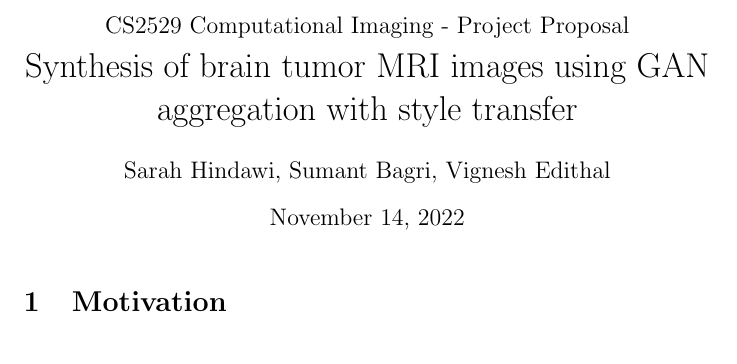
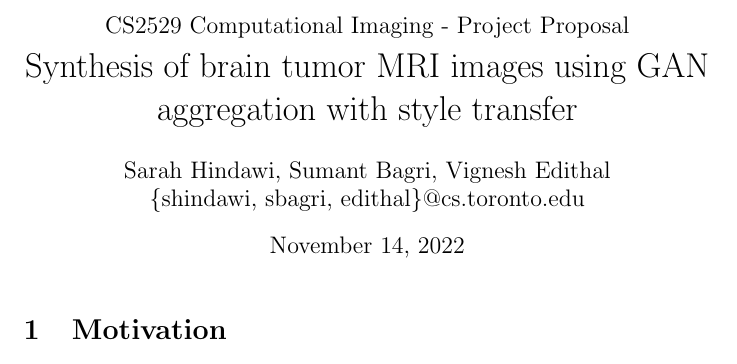
Before and after one commit to edithal-14/csc2529-2022-project, a LaTeX document (proposal/proposal.tex): part of page 1 of 3, cut so that both start at the same text. Compiled offline with pdfLaTeX.

Commit message:
Add email addresses

```diff
--- a/proposal/proposal.tex
+++ b/proposal/proposal.tex
@@ -8,7 +8,10 @@
     {\large CS2529 Computational Imaging - Project Proposal} \\
     Synthesis of brain tumor MRI images using GAN aggregation with style transfer
 }
-\author{Sarah Hindawi, Sumant Bagri, Vignesh Edithal}
+\author{
+  Sarah Hindawi, Sumant Bagri, Vignesh Edithal \\
+  \{shindawi, sbagri, edithal\}@cs.toronto.edu
+  }
 \date{November 14, 2022}
 
 \begin{document}
```
Also changed, not shown: proposal/proposal.pdf.
